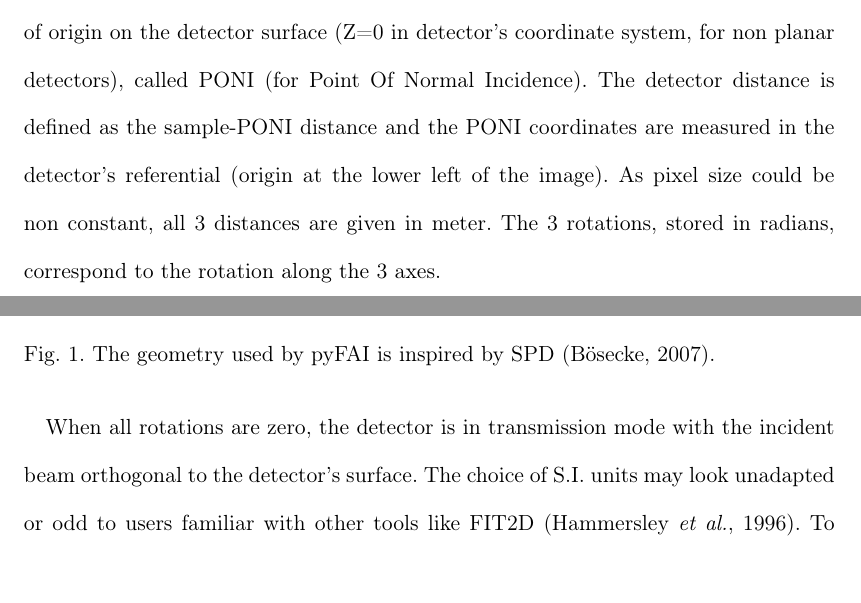
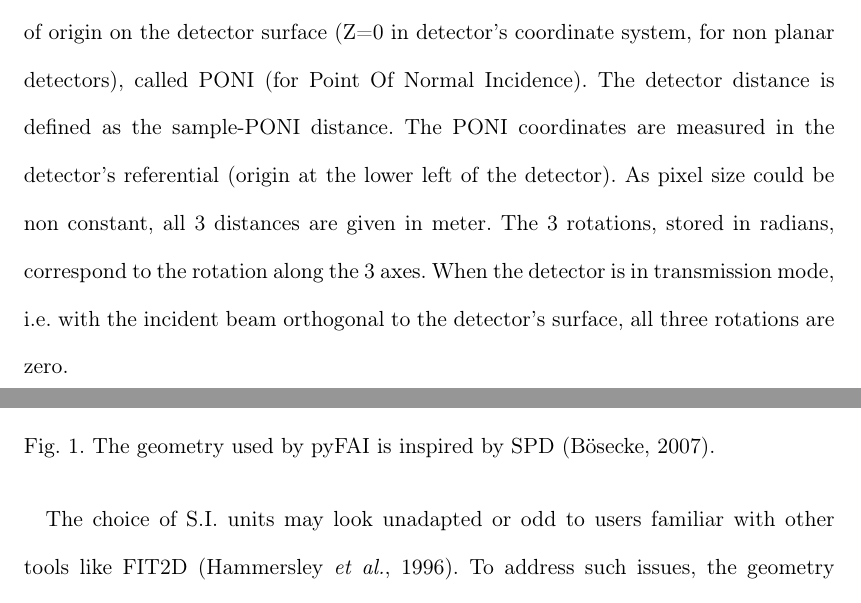
Before and after one commit to kif/pyFAI_publi, a LaTeX thesis (pyFAI_JAC.tex): two parts of pages 4 and 5 of 28, joined at a grey line, cut so that both start at the same text. Compiled offline with pdfLaTeX.

Commit message:
comments from Giannis

```diff
--- a/pyFAI_JAC.tex
+++ b/pyFAI_JAC.tex
@@ -150,15 +150,19 @@ With the detector being a rigid body, its position in space is described by
 six parameters: 3 coordinates and 3 rotations.
 In pyFAI, the beam-center is not directly used as it is ill-defined with
 highly tilted detectors.
-Like \cite{spd}, we use  the point, orthogonal projection of origin on
+Like \cite{spd}, we use the point, orthogonal projection of origin on
 the detector surface (Z=0 in detector's coordinate system, for non planar detectors),
 called PONI (for Point Of Normal Incidence).
-The detector distance is defined as the sample-PONI distance
-and the PONI coordinates are measured in the detector's referential (origin at the lower
-left of the image). As pixel size could be non constant, all 3 distances are
-given in meter.
+The detector distance is defined as the sample-PONI distance.
+The PONI coordinates are measured in the detector's referential (origin at the lower
+left of the detector).
+As pixel size could be non constant, all 3 distances are given in meter.
 The 3 rotations, stored in radians, correspond to the rotation along the 3
 axes.
+When the detector is in transmission mode, i.e. with the
+incident beam orthogonal to the detector's surface, all three rotations are
+zero.
+
 
 \begin{figure}
 \label{PONI}
@@ -168,8 +172,6 @@ axes.
 \end{center}
 \end{figure}
 
-When all rotations are zero, the detector is in transmission mode with the
-incident beam orthogonal to the detector's surface.
 The choice of S.I. units may look unadapted or odd to users familiar with
 other tools like FIT2D \cite{fit2d}. To address such issues, the geometry used in pyFAI can be
 exported to and imported from parameter sets compatible with other software.
```
